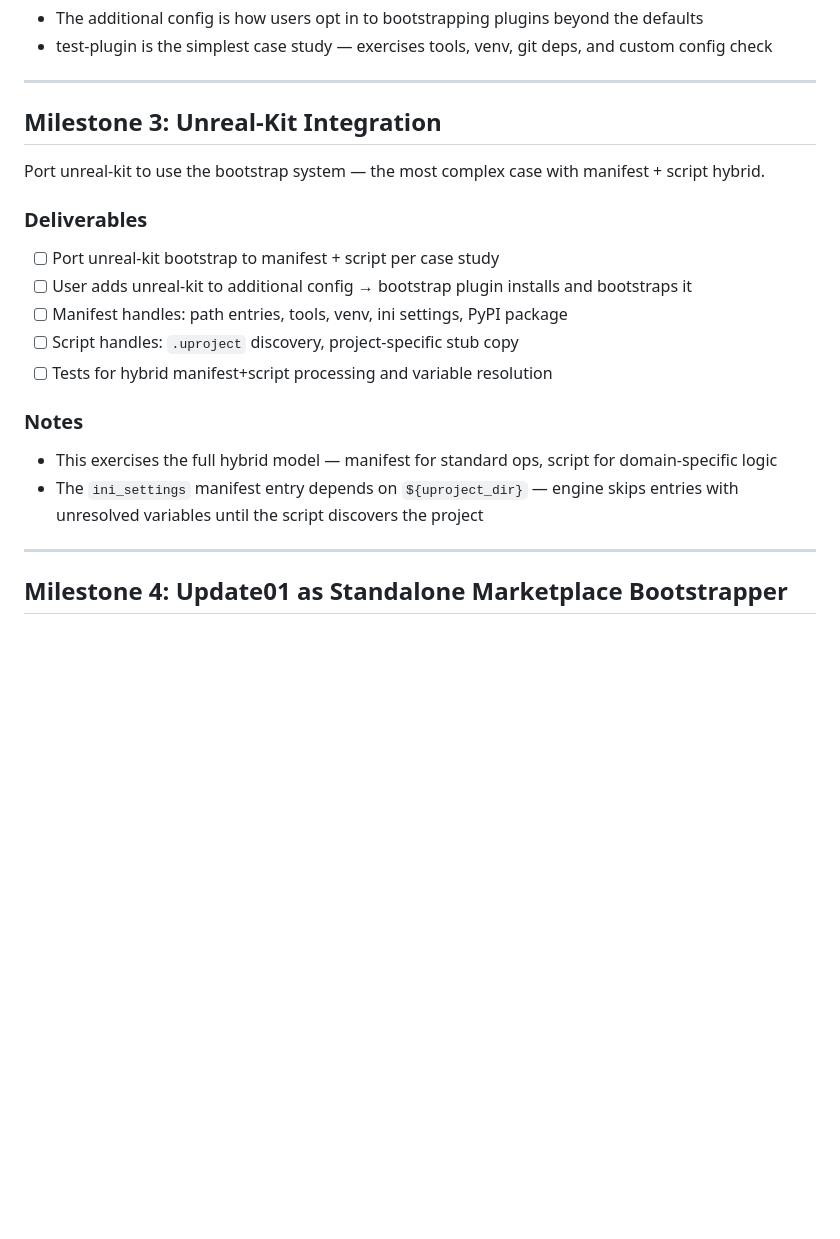
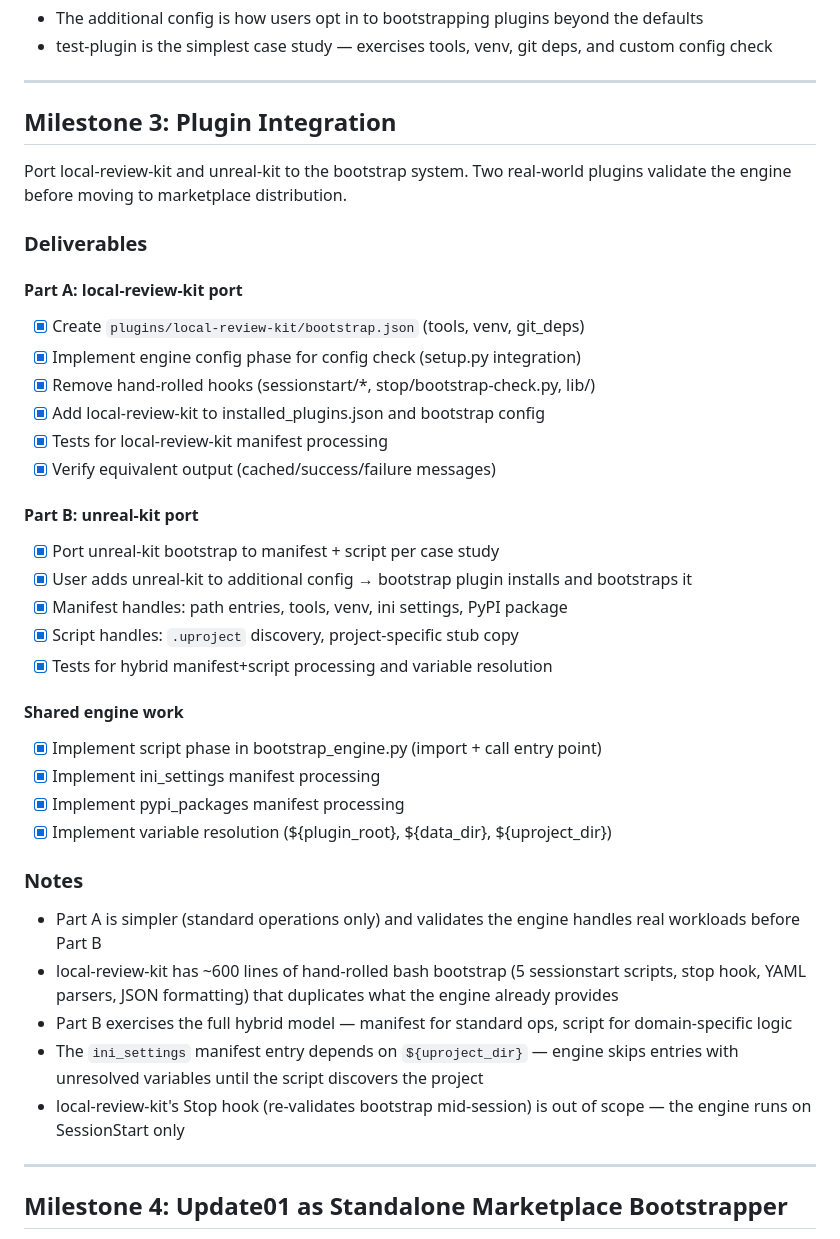
Before and after one commit to SpryFox/plugins-kit, a Markdown page: plugins/bootstrap/MILESTONES.md, the part around the change. Rendered like a GitHub page; blank space fills up the shorter version.

Commit message:
docs: Mark M3 Part A and Part B as complete in milestones
Co-Authored-By: Claude Opus 4.6 <noreply@anthropic.com>

```diff
--- a/plugins/bootstrap/MILESTONES.md
+++ b/plugins/bootstrap/MILESTONES.md
@@ -59,22 +59,43 @@ Port the test-plugin to use the bootstrap system and introduce user-configurable
 
 ---
 
-## Milestone 3: Unreal-Kit Integration
+## Milestone 3: Plugin Integration
 
-Port unreal-kit to use the bootstrap system — the most complex case with manifest + script hybrid.
+Port local-review-kit and unreal-kit to the bootstrap system. Two real-world plugins validate the engine before moving to marketplace distribution.
 
 ### Deliverables
 
-- [ ] Port unreal-kit bootstrap to manifest + script per case study
-- [ ] User adds unreal-kit to additional config → bootstrap plugin installs and bootstraps it
-- [ ] Manifest handles: path entries, tools, venv, ini settings, PyPI package
-- [ ] Script handles: `.uproject` discovery, project-specific stub copy
-- [ ] Tests for hybrid manifest+script processing and variable resolution
+#### Part A: local-review-kit port
+
+- [x] Create `plugins/local-review-kit/bootstrap.json` (tools, venv, git_deps)
+- [x] Implement engine config phase for config check (setup.py integration)
+- [x] Remove hand-rolled hooks (sessionstart/*, stop/bootstrap-check.py, lib/)
+- [x] Add local-review-kit to installed_plugins.json and bootstrap config
+- [x] Tests for local-review-kit manifest processing
+- [x] Verify equivalent output (cached/success/failure messages)
+
+#### Part B: unreal-kit port
+
+- [x] Port unreal-kit bootstrap to manifest + script per case study
+- [x] User adds unreal-kit to additional config → bootstrap plugin installs and bootstraps it
+- [x] Manifest handles: path entries, tools, venv, ini settings, PyPI package
+- [x] Script handles: `.uproject` discovery, project-specific stub copy
+- [x] Tests for hybrid manifest+script processing and variable resolution
+
+#### Shared engine work
+
+- [x] Implement script phase in bootstrap_engine.py (import + call entry point)
+- [x] Implement ini_settings manifest processing
+- [x] Implement pypi_packages manifest processing
+- [x] Implement variable resolution (${plugin_root}, ${data_dir}, ${uproject_dir})
 
 ### Notes
 
-- This exercises the full hybrid model — manifest for standard ops, script for domain-specific logic
+- Part A is simpler (standard operations only) and validates the engine handles real workloads before Part B
+- local-review-kit has ~600 lines of hand-rolled bash bootstrap (5 sessionstart scripts, stop hook, YAML parsers, JSON formatting) that duplicates what the engine already provides
+- Part B exercises the full hybrid model — manifest for standard ops, script for domain-specific logic
 - The `ini_settings` manifest entry depends on `${uproject_dir}` — engine skips entries with unresolved variables until the script discovers the project
+- local-review-kit's Stop hook (re-validates bootstrap mid-session) is out of scope — the engine runs on SessionStart only
 
 ---
 
```
